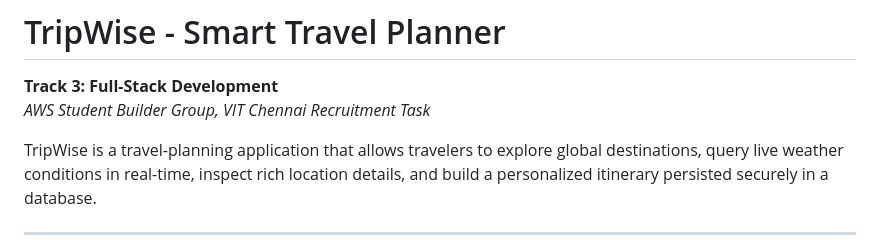
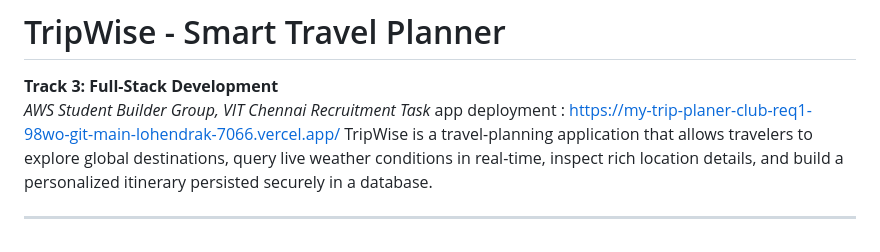
Before and after one commit to godof3worlds/myTripPlaner-club-req1, a Markdown page: README.md, the part around the change. Drawn GitHub-style.

Commit message:
Update README with deployment link
Added app deployment link to README.

```diff
--- a/README.md
+++ b/README.md
@@ -1,7 +1,7 @@
 # TripWise - Smart Travel Planner
 **Track 3: Full-Stack Development**
 *AWS Student Builder Group, VIT Chennai Recruitment Task*
-
+app deployment : https://my-trip-planer-club-req1-98wo-git-main-lohendrak-7066.vercel.app/
 TripWise is a travel-planning application that allows travelers to explore global destinations, query live weather conditions in real-time, inspect rich location details, and build a personalized itinerary persisted securely in a database.
 
 ---
```
